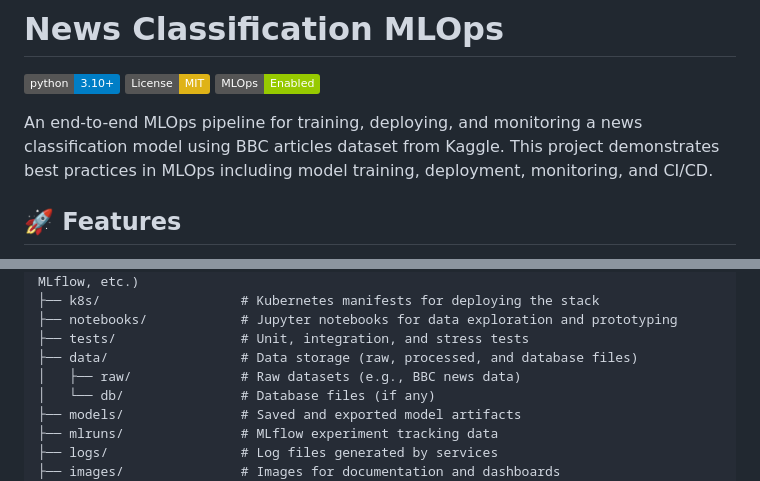
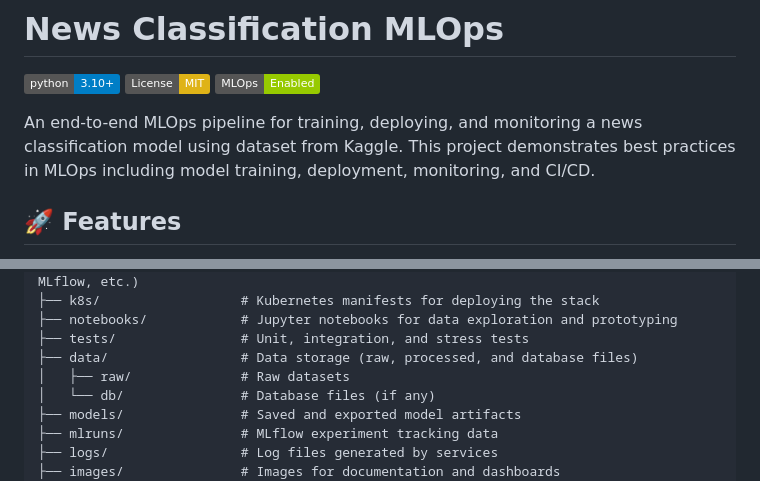
Before and after one commit to Navinksinhaa/E2E_MLOPS, a Markdown page: README.md, 2 parts joined by grey strips. Rendered like a GitHub page; badges without logos.

```diff
--- a/README.md
+++ b/README.md
@@ -4,7 +4,7 @@
 [![License: MIT](https://img.shields.io/badge/License-MIT-yellow.svg)](https://opensource.org/licenses/MIT)
 [![MLOps](https://img.shields.io/badge/MLOps-Enabled-green.svg)](https://mlops.org)
 
-An end-to-end MLOps pipeline for training, deploying, and monitoring a news classification model using BBC articles dataset from Kaggle. This project demonstrates best practices in MLOps including model training, deployment, monitoring, and CI/CD.
+An end-to-end MLOps pipeline for training, deploying, and monitoring a news classification model using dataset from Kaggle. This project demonstrates best practices in MLOps including model training, deployment, monitoring, and CI/CD.
 
 ## 🚀 Features
 
@@ -32,7 +32,7 @@ An end-to-end MLOps pipeline for training, deploying, and monitoring a news clas
 ├── notebooks/            # Jupyter notebooks for data exploration and prototyping
 ├── tests/                # Unit, integration, and stress tests
 ├── data/                 # Data storage (raw, processed, and database files)
-│   ├── raw/              # Raw datasets (e.g., BBC news data)
+│   ├── raw/              # Raw datasets
 │   └── db/               # Database files (if any)
 ├── models/               # Saved and exported model artifacts
 ├── mlruns/               # MLflow experiment tracking data
```
